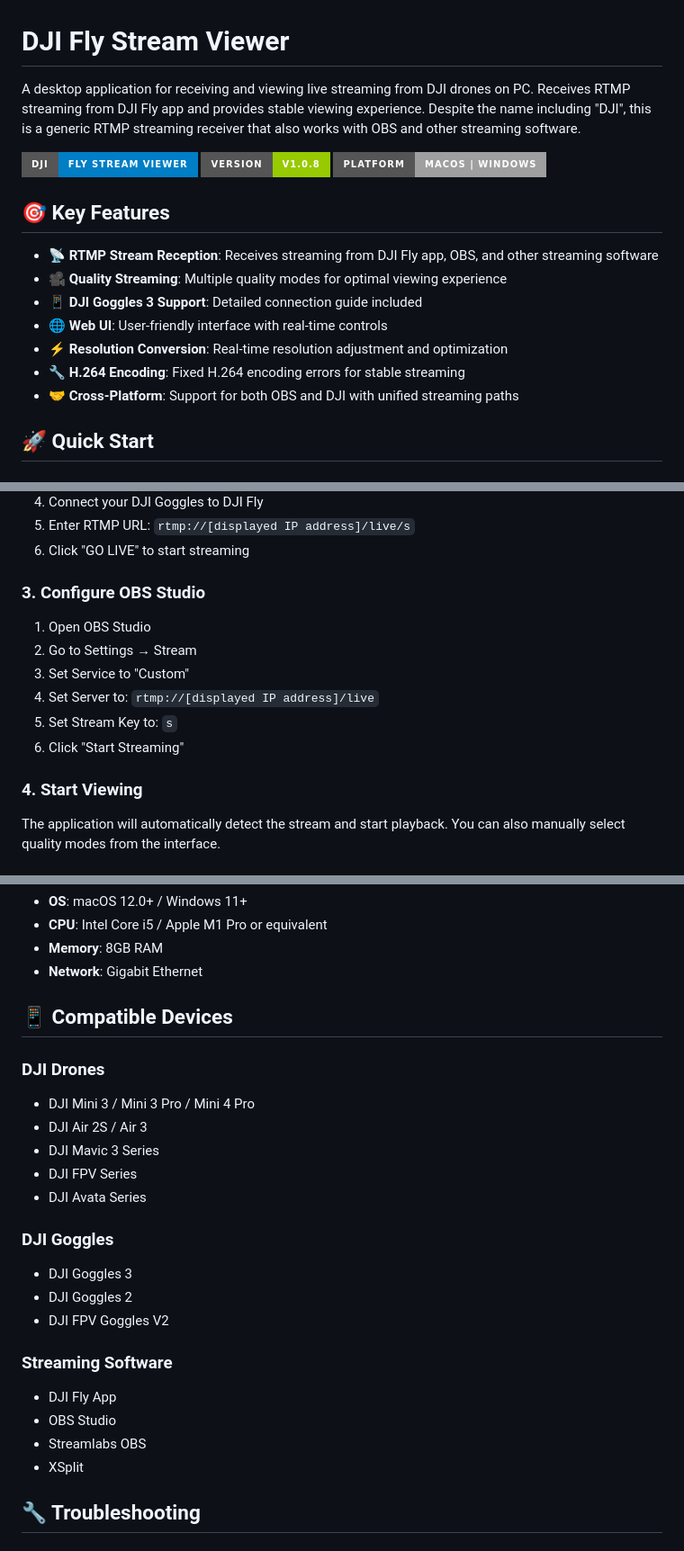
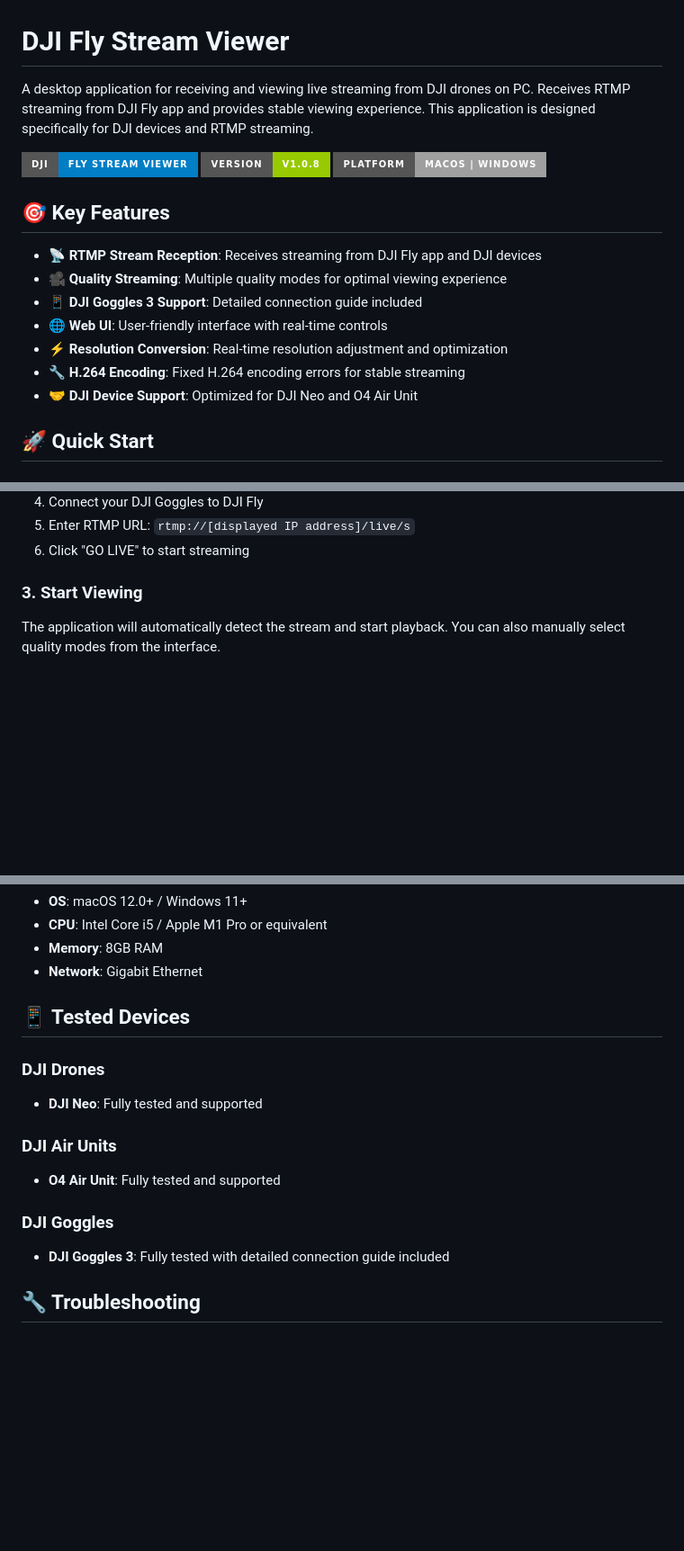
Before and after one commit to takatronix/djifly-viewer, a Markdown page: README.md, 3 parts joined by grey strips. Shown at 90% size. Rendered like a GitHub page; badges without logos; blank space fills up the shorter version.

Commit message:
Limit to tested devices only: DJI Neo, O4 Air Unit, DJI Goggles 3. Remove OBS references

```diff
--- a/README.md
+++ b/README.md
@@ -1,6 +1,6 @@
 # DJI Fly Stream Viewer
 
-A desktop application for receiving and viewing live streaming from DJI drones on PC. Receives RTMP streaming from DJI Fly app and provides stable viewing experience. Despite the name including "DJI", this is a generic RTMP streaming receiver that also works with OBS and other streaming software.
+A desktop application for receiving and viewing live streaming from DJI drones on PC. Receives RTMP streaming from DJI Fly app and provides stable viewing experience. This application is designed specifically for DJI devices and RTMP streaming.
 
 ![DJI Fly Stream Viewer](https://img.shields.io/badge/DJI-Fly%20Stream%20Viewer-blue?style=for-the-badge&logo=dji)
 ![Version](https://img.shields.io/badge/version-v1.0.8-green?style=for-the-badge)
@@ -8,13 +8,13 @@ A desktop application for receiving and viewing live streaming from DJI drones o
 
 ## 🎯 Key Features
 
-- **📡 RTMP Stream Reception**: Receives streaming from DJI Fly app, OBS, and other streaming software
+- **📡 RTMP Stream Reception**: Receives streaming from DJI Fly app and DJI devices
 - **🎥 Quality Streaming**: Multiple quality modes for optimal viewing experience
 - **📱 DJI Goggles 3 Support**: Detailed connection guide included
 - **🌐 Web UI**: User-friendly interface with real-time controls
 - **⚡ Resolution Conversion**: Real-time resolution adjustment and optimization
 - **🔧 H.264 Encoding**: Fixed H.264 encoding errors for stable streaming
-- **🤝 Cross-Platform**: Support for both OBS and DJI with unified streaming paths
+- **🤝 DJI Device Support**: Optimized for DJI Neo and O4 Air Unit
 
 ## 🚀 Quick Start
 
@@ -44,16 +44,7 @@ A desktop application for receiving and viewing live streaming from DJI drones o
 5. Enter RTMP URL: `rtmp://[displayed IP address]/live/s`
 6. Click "GO LIVE" to start streaming
 
-### 3. Configure OBS Studio
-
-1. Open OBS Studio
-2. Go to Settings → Stream
-3. Set Service to "Custom"
-4. Set Server to: `rtmp://[displayed IP address]/live`
-5. Set Stream Key to: `s`
-6. Click "Start Streaming"
-
-### 4. Start Viewing
+### 3. Start Viewing
 
 The application will automatically detect the stream and start playback. You can also manually select quality modes from the interface.
 
@@ -96,25 +87,16 @@ The application will automatically detect the stream and start playback. You can
 - **Memory**: 8GB RAM
 - **Network**: Gigabit Ethernet
 
-## 📱 Compatible Devices
+## 📱 Tested Devices
 
 ### DJI Drones
-- DJI Mini 3 / Mini 3 Pro / Mini 4 Pro
-- DJI Air 2S / Air 3
-- DJI Mavic 3 Series
-- DJI FPV Series
-- DJI Avata Series
+- **DJI Neo**: Fully tested and supported
+
+### DJI Air Units
+- **O4 Air Unit**: Fully tested and supported
 
 ### DJI Goggles
-- DJI Goggles 3
-- DJI Goggles 2
-- DJI FPV Goggles V2
-
-### Streaming Software
-- DJI Fly App
-- OBS Studio
-- Streamlabs OBS
-- XSplit
+- **DJI Goggles 3**: Fully tested with detailed connection guide included
 
 ## 🔧 Troubleshooting
 
```
Also changed, not shown: other parts of README.md (+2 -1 lines).
